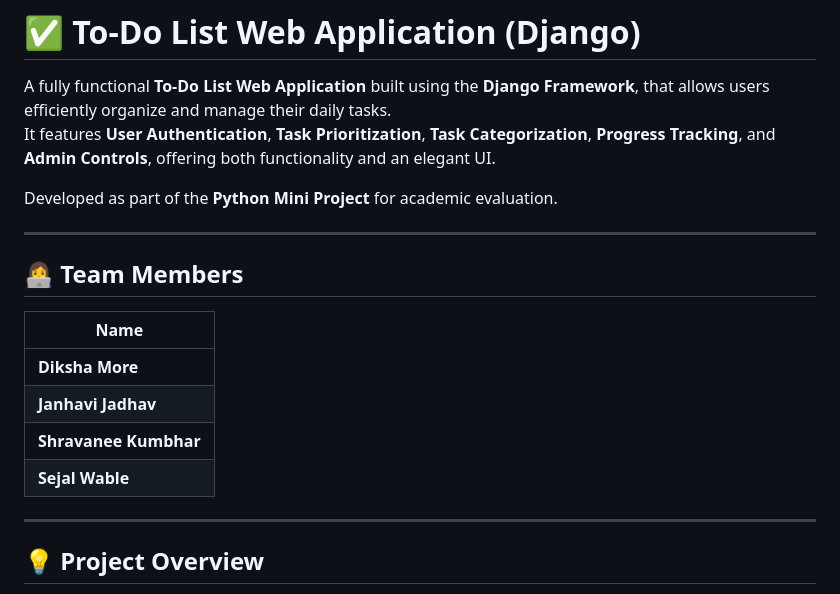
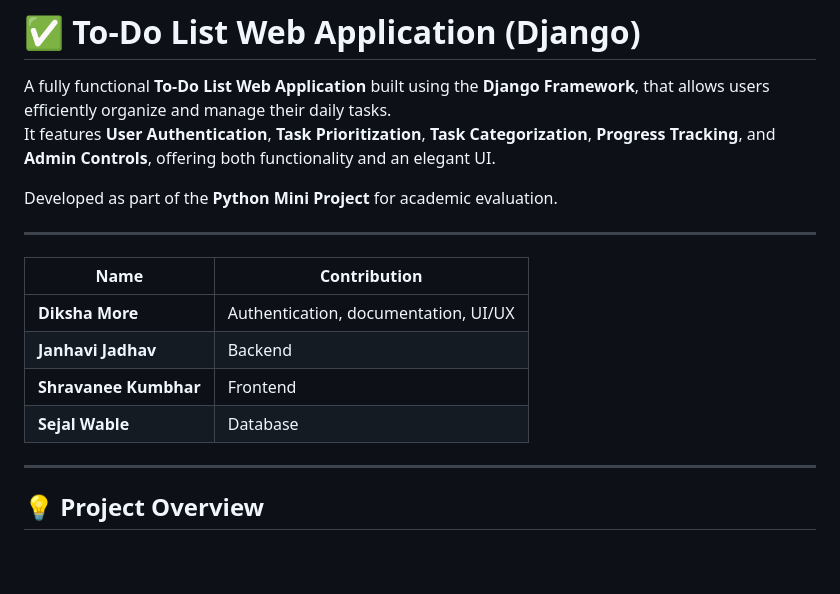
Before and after one commit to diksham23/WorkFlow-Designer, a Markdown page: README.md, the part around the change. GitHub-like rendering; blank space fills up the shorter version.

```diff
--- a/README.md
+++ b/README.md
@@ -7,14 +7,13 @@ Developed as part of the **Python Mini Project** for academic evaluation.
 
 ---
 
-## 👩‍💻 Team Members
+| Name | Contribution |
+|------|---------------|
+| **Diksha More** | Authentication, documentation, UI/UX |
+| **Janhavi Jadhav** | Backend |
+| **Shravanee Kumbhar** | Frontend |
+| **Sejal Wable** | Database |
 
-| Name |
-|------|
-| **Diksha More** |
-| **Janhavi Jadhav** |
-| **Shravanee Kumbhar** |
-| **Sejal Wable** |
 ---
 
 ## 💡 Project Overview
```
